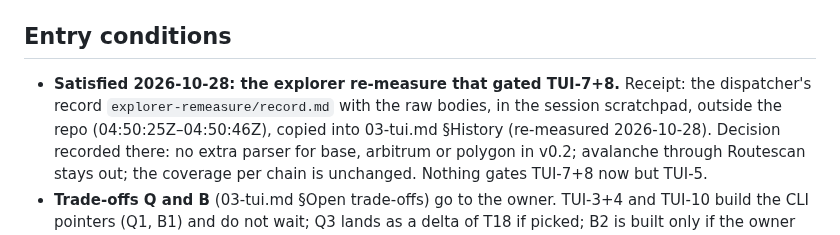
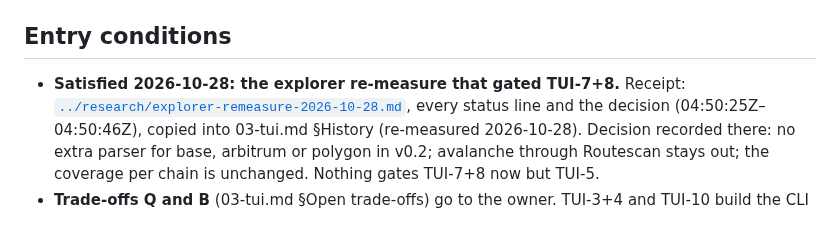
Before and after one commit to 2lab-ai/zwallet, a Markdown page: .prd/v0-2-tui/loop.md, the part around the change. Drawn GitHub-style.

Commit message:
docs(.prd): the explorer re-measure's receipt lives in the repo; TUI v2 spec approved in review round 4
Co-Authored-By: Claude Opus 5.5 (1M context) <noreply@anthropic.com>

```diff
--- a/.prd/v0-2-tui/loop.md
+++ b/.prd/v0-2-tui/loop.md
@@ -14,7 +14,7 @@ code.
 
 ## Entry conditions
 
-- **Satisfied 2026-10-28: the explorer re-measure that gated TUI-7+8.** Receipt: the dispatcher's record `explorer-remeasure/record.md` with the raw bodies, in the session scratchpad, outside the repo
+- **Satisfied 2026-10-28: the explorer re-measure that gated TUI-7+8.** Receipt: [`../research/explorer-remeasure-2026-10-28.md`](../research/explorer-remeasure-2026-10-28.md), every status line and the decision
   (04:50:25Z–04:50:46Z), copied into 03-tui.md §History (re-measured 2026-10-28). Decision recorded
   there: no extra parser for base, arbitrum or polygon in v0.2; avalanche through Routescan stays
   out; the coverage per chain is unchanged. Nothing gates TUI-7+8 now but TUI-5.
```
Also changed, not shown: .prd/03-tui.md (+1 -1 lines), .prd/research/explorer-remeasure-2026-10-28.md (added, +22 -0 lines).
